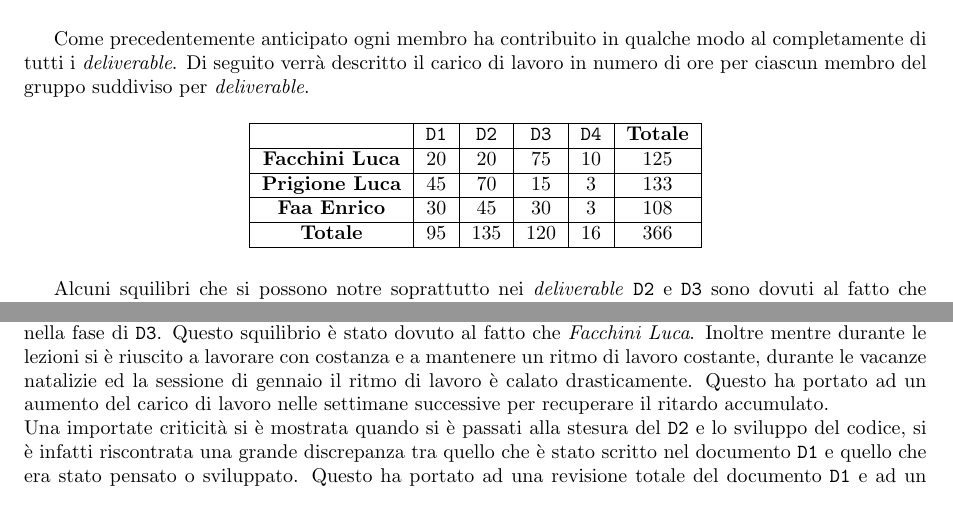
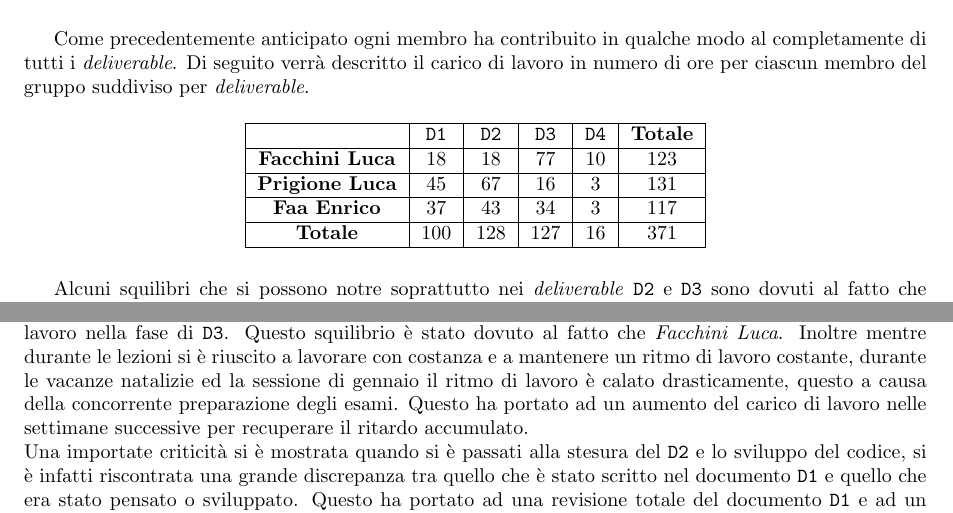
Before and after one commit to lucafano04/progettoIngenieriaSoftware, a LaTeX document (deliverable/D4/main.tex, which reads deliverable/D4/chapters/03-caricoLavoro.tex, deliverable/D4/chapters/04-criticita.tex): two parts of pages 5 and 6 of 7, joined at a grey line, cut so that both start at the same text. Compiled offline with pdfLaTeX.

Commit message:
fix(D4): :construction: Fix after meeting

```diff
--- a/deliverable/D4/chapters/03-caricoLavoro.tex
+++ b/deliverable/D4/chapters/03-caricoLavoro.tex
@@ -6,13 +6,13 @@
             \hline
             & \texttt{D1} & \texttt{D2} & \texttt{D3} & \texttt{D4} & \textbf{Totale}\\
             \hline
-            \textbf{Facchini Luca} & 20 & 20 & 75 & 10 & 125\\
+            \textbf{Facchini Luca} & 18 & 18 & 77 & 10 & 123\\
             \hline
-            \textbf{Prigione Luca} & 45 & 70 & 15 & 3 & 133\\
+            \textbf{Prigione Luca} & 45 & 67 & 16 & 3 & 131\\
             \hline
-            \textbf{Faa Enrico} & 30 & 45 & 30 & 3 & 108\\
+            \textbf{Faa Enrico} & 37 & 43 & 34 & 3 & 117\\
             \hline
-            \textbf{Totale} & 95 & 135 & 120 & 16 & 366\\
+            \textbf{Totale} & 100 & 128 & 127 & 16 & 371\\
             \hline
         \end{tabular}
     \end{table}
--- a/deliverable/D4/chapters/04-criticita.tex
+++ b/deliverable/D4/chapters/04-criticita.tex
@@ -1,4 +1,4 @@
 \chapter{Criticità}
-Durante il progetto, come già precedentemente descritto, si è passati da una suddivisione equa per tutte le parti del progetto ad una suddivisione sulla base delle competenze pregresse. Questo ha portato ad un aumento del carico di lavoro per \textit{Prigione Luca} e \textit{Faa Enrico} nella prima parte, questo a discapito di \textit{Facchini Luca} che ha avuto un carico di lavoro minore nella fase di \texttt{D2} ma un maggiore carico di lavoro nella fase di \texttt{D3}. Questo squilibrio è stato dovuto al fatto che \textit{Facchini Luca}. Inoltre mentre durante le lezioni si è riuscito a lavorare con costanza e a mantenere un ritmo di lavoro costante, durante le vacanze natalizie ed la sessione di gennaio il ritmo di lavoro è calato drasticamente. Questo ha portato ad un aumento del carico di lavoro nelle settimane successive per recuperare il ritardo accumulato.\newline
+Durante il progetto, come già precedentemente descritto, si è passati da una suddivisione equa per tutte le parti del progetto ad una suddivisione sulla base delle competenze pregresse. Questo ha portato ad un aumento del carico di lavoro per \textit{Prigione Luca} e \textit{Faa Enrico} nella prima parte, questo a discapito di \textit{Facchini Luca} che ha avuto un carico di lavoro minore nella fase di \texttt{D2} ma un maggiore carico di lavoro nella fase di \texttt{D3}. Questo squilibrio è stato dovuto al fatto che \textit{Facchini Luca}. Inoltre mentre durante le lezioni si è riuscito a lavorare con costanza e a mantenere un ritmo di lavoro costante, durante le vacanze natalizie ed la sessione di gennaio il ritmo di lavoro è calato drasticamente, questo a causa della concorrente preparazione degli esami. Questo ha portato ad un aumento del carico di lavoro nelle settimane successive per recuperare il ritardo accumulato.\newline
 Una importate criticità si è mostrata quando si è passati alla stesura del \texttt{D2} e lo sviluppo del codice, si è infatti riscontrata una grande discrepanza tra quello che è stato scritto nel documento \texttt{D1} e quello che era stato pensato o sviluppato. Questo ha portato ad una revisione totale del documento \texttt{D1} e ad un rallentamento del lavoro. \newline
 Anche se le componenti del gruppo non hanno lavorato tutte equamente allo stesso modo in tutti i \textit{deliverable}, il lavoro è stato comunque equamente distribuito e tutti i membri del gruppo hanno contribuito in modo significativo ed equo al completamento del progetto, inoltre chi non ha preso parte attiva alla stesura di un \textit{deliverable} ha comunque contribuito alla revisione e alla correzione dello stesso, difatti ogni componente ha revisionato almeno una volta ogni \textit{deliverable} al quale \underline{non} ha preso parte attiva alla stesura, ciò per garantire la qualità del lavoro svolto.
```
Also changed, not shown: deliverable/D4/chapters/01-organizzazioneMetodologia.tex (+1 -1 lines), deliverable/D4/chapters/02-ruoliAttivita.tex (+1 -1 lines), deliverable/D4/chapters/05-autovalutazione.tex (+2 -2 lines), deliverable/D4/main.pdf.
